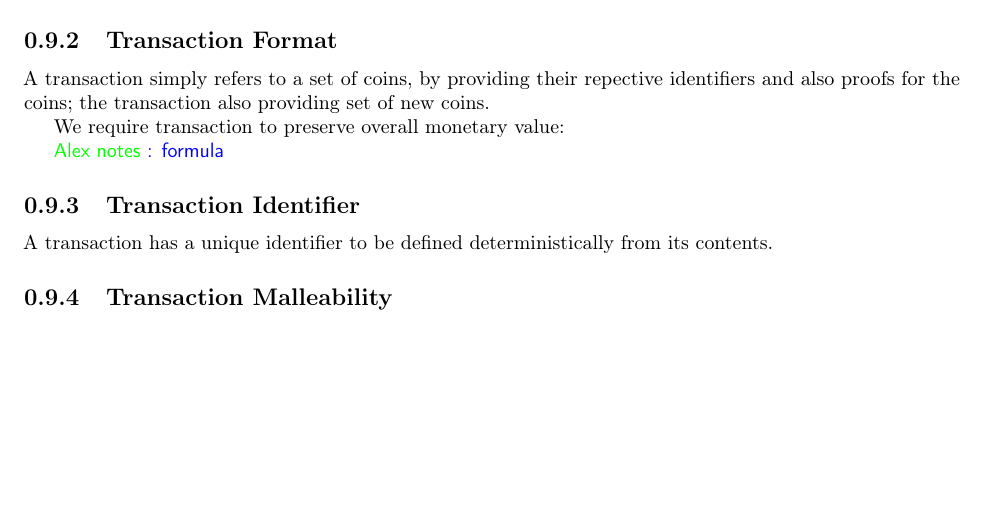
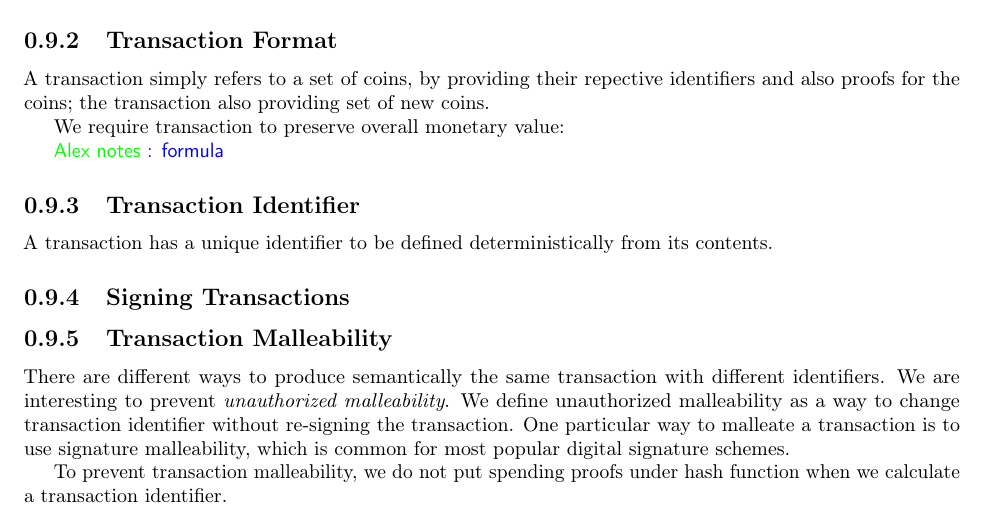
Before and after one commit to ergoplatform/ergo, a LaTeX document (papers/yellow/main.tex): part of page 11 of 12, cut so that both start at the same text, the shorter picture padded with empty space. Compiled offline with pdfLaTeX.

Commit message:
tx malleability initial paragraph

```diff
--- a/papers/yellow/main.tex
+++ b/papers/yellow/main.tex
@@ -589,8 +589,18 @@ We require transaction to preserve overall monetary value:
 A transaction has a unique identifier to be defined deterministically from its contents.
 
 
+\subsection{Signing Transactions}
+
 
 \subsection{Transaction Malleability}
+
+There are different ways to produce semantically the same transaction with different identifiers. We are interesting
+to prevent {\em unauthorized malleability}. We define unauthorized malleability as a way to change transaction
+identifier without re-signing the transaction. One particular way to malleate a transaction is to use signature
+malleability, which is common for most popular digital signature schemes.
+
+To prevent transaction malleability, we do not put spending proofs under hash function when we calculate a transaction
+identifier.
 
 
 \bibliographystyle{elsarticle-num}
```
